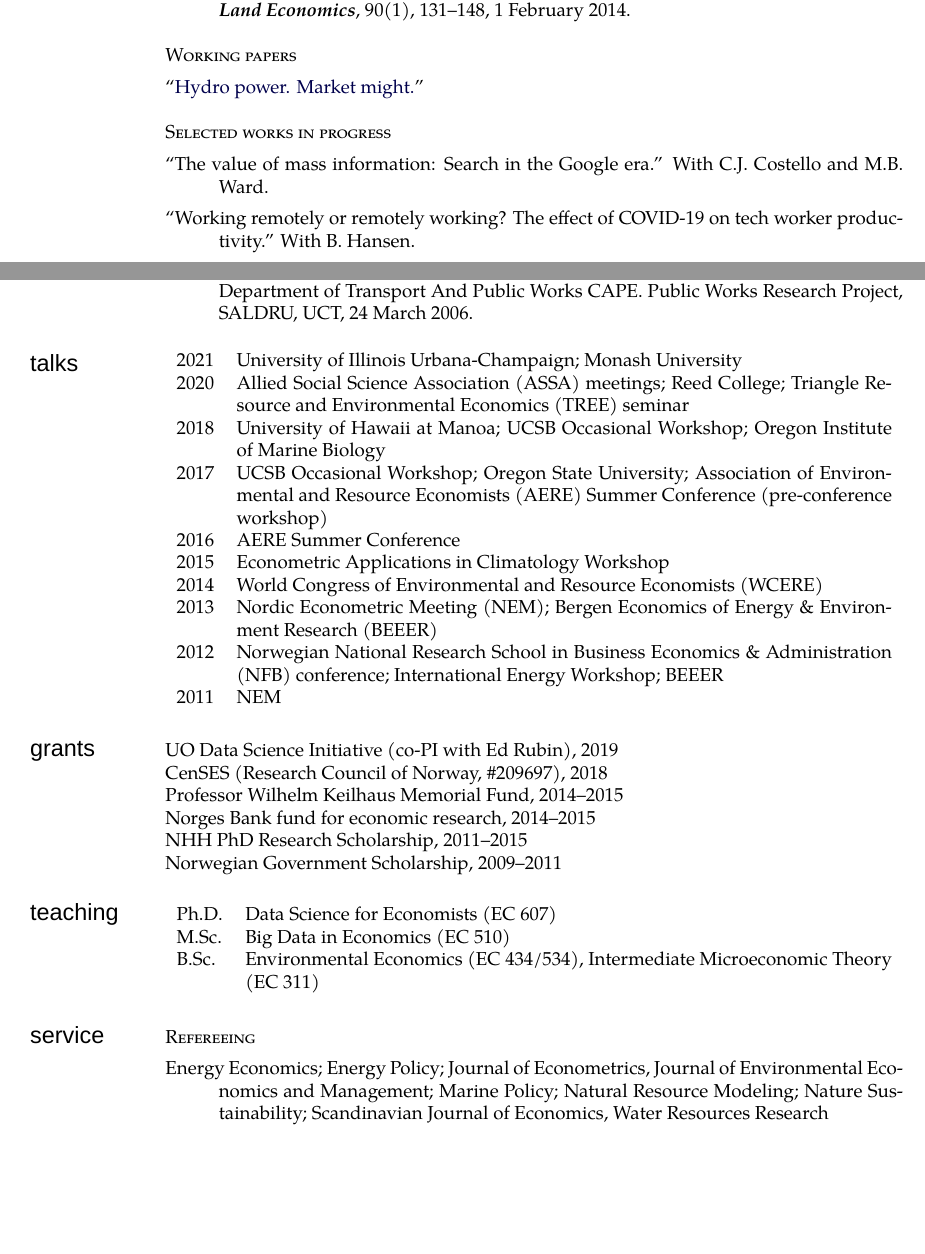
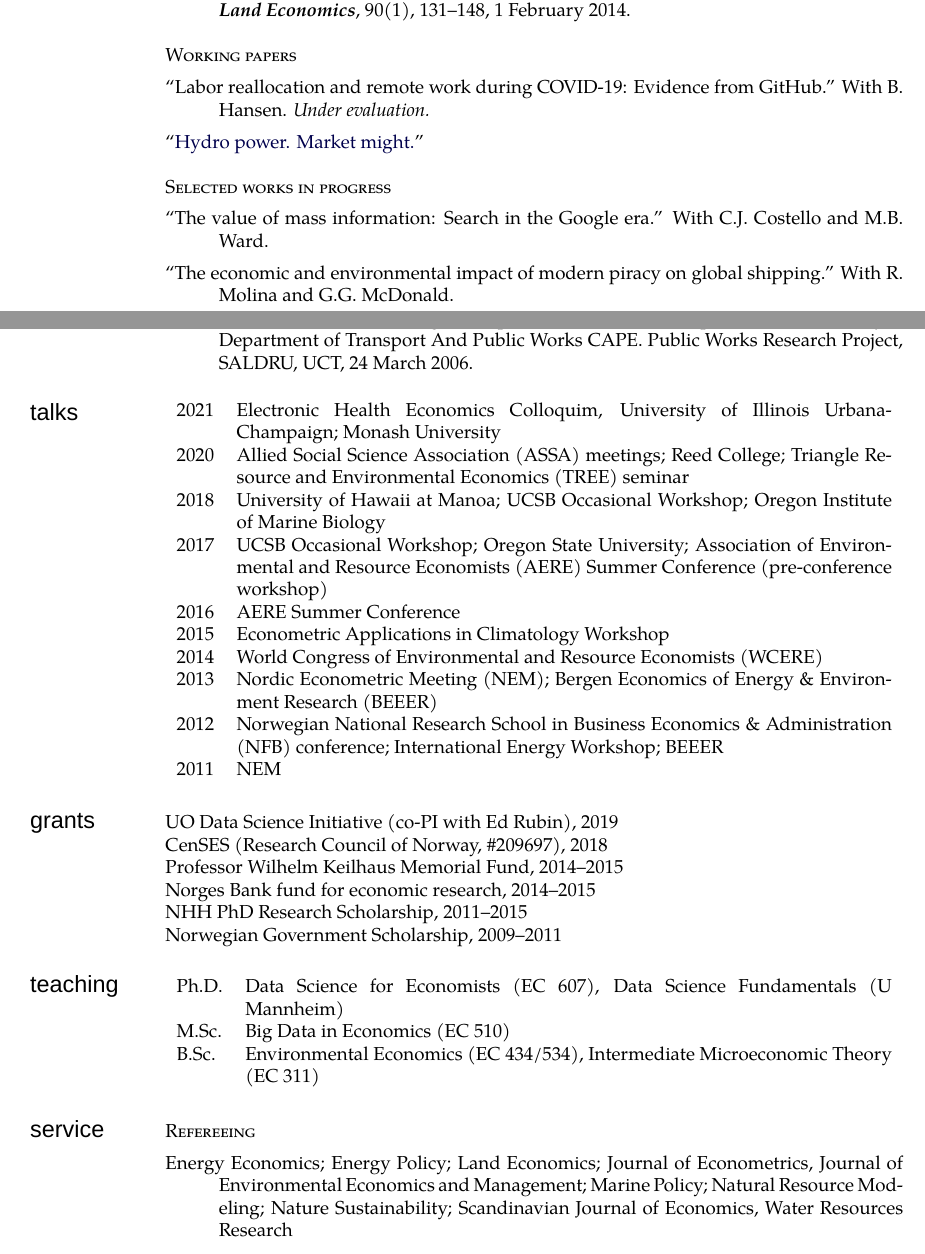
Before and after one commit to grantmcdermott/vita, a LaTeX CV (mcdermott-vita.tex): two parts of pages 1 and 2 of 3, joined at a grey line, cut so that both start at the same text, the shorter picture padded with empty space. Compiled offline with XeLaTeX; a missing font is replaced by an installed copy or a similar font.

Commit message:
recent updates

```diff
--- a/mcdermott-vita.tex
+++ b/mcdermott-vita.tex
@@ -402,6 +402,7 @@ M.G. Burgess, M. Clemence, S.D. Gaines, and C.J. Costello.
 
 \textsc{Working papers}
 
+\ind ``Labor reallocation and remote work during COVID-19: Evidence from GitHub.'' With B. Hansen. \textit{Under evaluation.}
 
 \ind ``\href{https://grantmcdermott.com/papers/hydro.pdf}{Hydro power. Market might.}''
 
@@ -412,7 +413,7 @@ M.G. Burgess, M. Clemence, S.D. Gaines, and C.J. Costello.
 
 \ind ``The value of mass information: Search in the Google era.'' With C.J. Costello and M.B. Ward.
 
-\ind ``Working remotely or remotely working? The effect of COVID-19 on tech worker productivity.'' With B. Hansen.
+\ind ``The economic and environmental impact of modern piracy on global shipping.'' With R. Molina and G.G. McDonald.
 
 %% RCs
 \blankline
@@ -437,7 +438,7 @@ M.G. Burgess, M. Clemence, S.D. Gaines, and C.J. Costello.
 
 %\textit{Including scheduled. }\\\\
 \begin{tabularx}{\linewidth}{l X }
-    2021    & University of Illinois Urbana-Champaign; Monash University \\
+    2021    & Electronic Health Economics Colloquim, University of Illinois Urbana-Champaign; Monash University \\
 	2020	& Allied Social Science Association (ASSA) meetings; Reed College; Triangle Resource and Environmental Economics (TREE) seminar \\
 	2018	& University of Hawaii at Manoa; UCSB Occasional Workshop; Oregon Institute of Marine Biology \\
 	2017	& UCSB Occasional Workshop; Oregon State University; Association of Environmental and Resource Economists (AERE) Summer Conference (pre-conference workshop)\\%;  Google Earth Engine User Summit (GEEUS) \\
@@ -473,7 +474,7 @@ Norwegian Government Scholarship, 2009--2011
 \section{teaching}
 
 \begin{tabularx}{\linewidth}{l X }
-	Ph.D.	& Data Science for Economists (EC 607) \\
+	Ph.D.	& Data Science for Economists (EC 607), Data Science Fundamentals (U Mannheim) \\
 	M.Sc.	& Big Data in Economics (EC 510) \\
 	B.Sc.	& Environmental Economics (EC 434/534), Intermediate Microeconomic Theory (EC 311) \\
 %			& \textit{Undergraduate:} Environmental Economics (EC 434/534) \\
@@ -490,4 +491,6 @@ Norwegian Government Scholarship, 2009--2011
 
 \textsc{Refereeing}
 
-\ind Energy Economics; Energy Policy; Journal of Econometrics, Journal of Environmental Economics and Management; Marine Policy; Natural Resource Modeling; Nature Sustainability; Scandinavian Journal of Economics, Water Resources Research
+\ind Energy Economics; Energy Policy; Land Economics; Journal of Econometrics, Journal of Environmental Economics and Management; Marine Policy; Natural Resource Modeling; Nature Sustainability; Scandinavian Journal of Economics, Water Resources Research
+
+\blankline
```
Also changed, not shown: mcdermott-vita.pdf, mcdermott-vita.tex (17 more changed lines).
